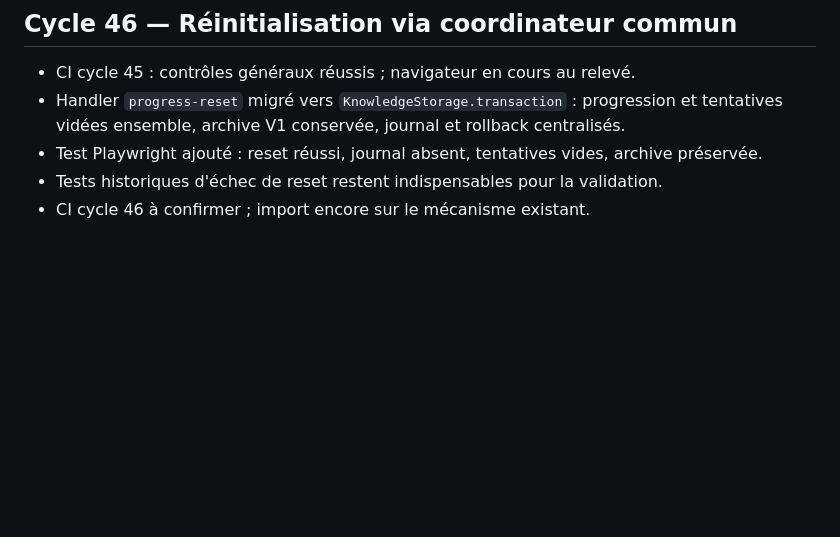
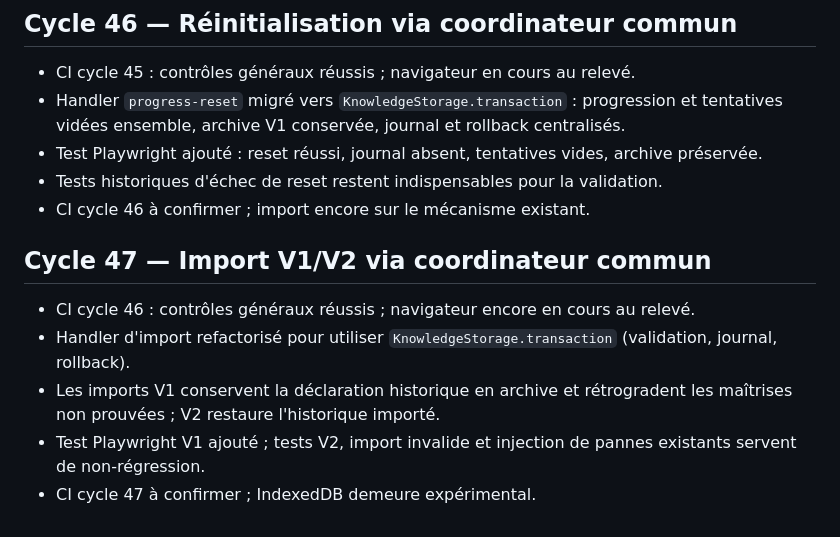
Before and after one commit to sebastienpcq/math-curator-community, a Markdown page: AUDIT_LOOP.md, the part around the change. GitHub-like rendering; blank space fills up the shorter version.

Commit message:
docs: record shared transaction import integration

```diff
--- a/AUDIT_LOOP.md
+++ b/AUDIT_LOOP.md
@@ -373,3 +373,11 @@ Contrôler les résultats CI et traiter les anomalies de planification des révi
 - Test Playwright ajouté : reset réussi, journal absent, tentatives vides, archive préservée.
 - Tests historiques d'échec de reset restent indispensables pour la validation.
 - CI cycle 46 à confirmer ; import encore sur le mécanisme existant.
+
+## Cycle 47 — Import V1/V2 via coordinateur commun
+
+- CI cycle 46 : contrôles généraux réussis ; navigateur encore en cours au relevé.
+- Handler d'import refactorisé pour utiliser `KnowledgeStorage.transaction` (validation, journal, rollback).
+- Les imports V1 conservent la déclaration historique en archive et rétrogradent les maîtrises non prouvées ; V2 restaure l'historique importé.
+- Test Playwright V1 ajouté ; tests V2, import invalide et injection de pannes existants servent de non-régression.
+- CI cycle 47 à confirmer ; IndexedDB demeure expérimental.
```
